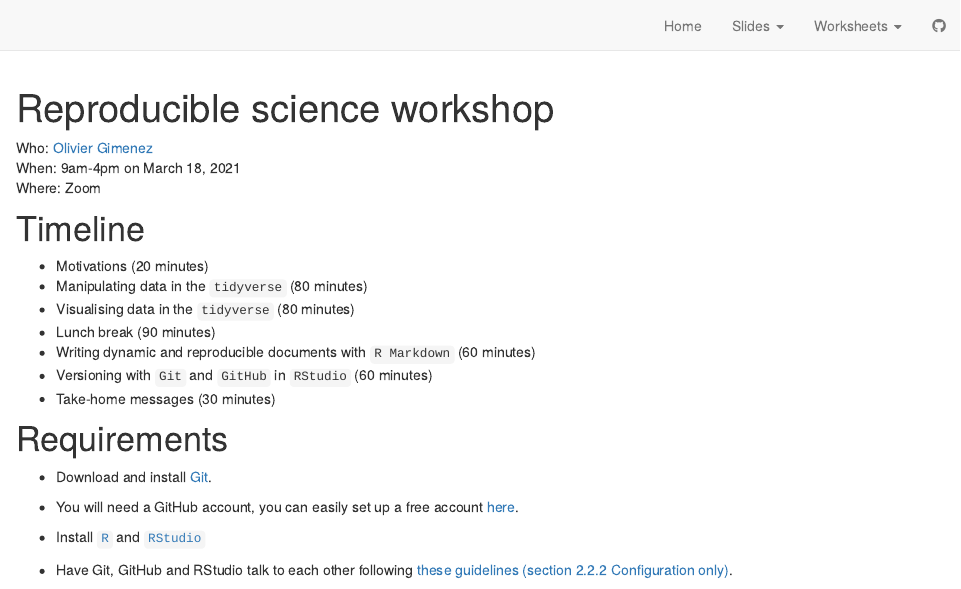
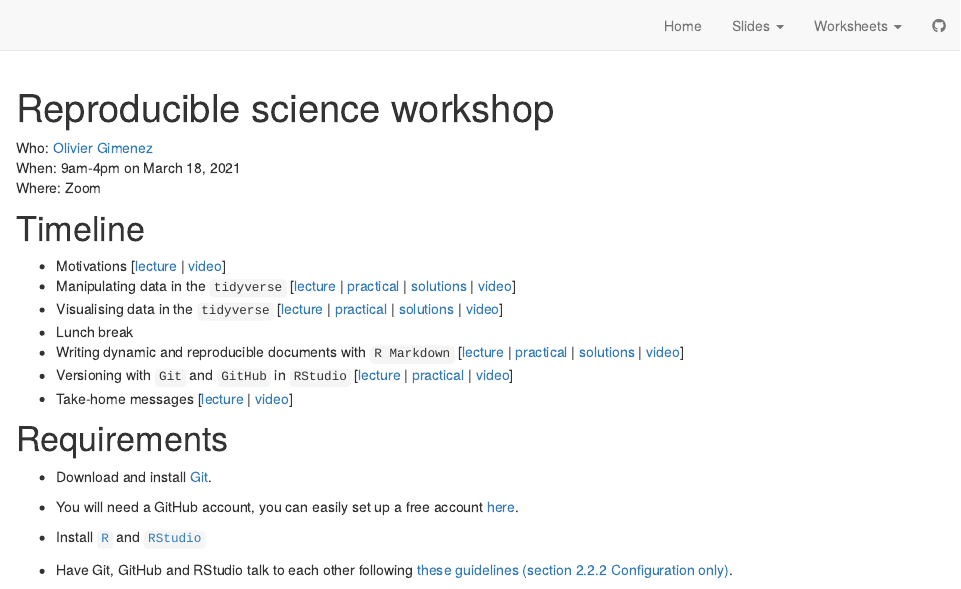
Before and after one commit to oliviergimenez/reproducible-science-workshop, an R Markdown document (index.Rmd): the page in a window 1100 px wide, from its top. Rendered offline with R 4.5, knitr and Pandoc, with nearby package versions; drawn as R Markdown's standard HTML page in place of the format the file asks for.

Commit message:
Add links to video recordings.

```diff
--- a/index.Rmd
+++ b/index.Rmd
@@ -24,13 +24,13 @@
 
 # Timeline
 
-* Motivations (20 minutes)
-* Manipulating data in the `tidyverse` (80 minutes)
-* Visualising data in the `tidyverse` (80 minutes)
-* Lunch break (90 minutes)
-* Writing dynamic and reproducible documents with `R Markdown` (60 minutes)
-* Versioning with `Git` and `GitHub` in `RStudio` (60 minutes)
-* Take-home messages (30 minutes)
+* Motivations [[lecture](slides/0_introduction.html) | [video](https://youtu.be/xfMbzUb5iKk?t=9)]
+* Manipulating data in the `tidyverse` [[lecture](slides/3_dplyr.html) | [practical](practicals/1_datamanipulation.html) | [solutions](practicals/1_datamanipulation_solution.html) | [video](https://youtu.be/xfMbzUb5iKk?t=752)]
+* Visualising data in the `tidyverse` [[lecture](slides/4_ggplot.html) | [practical](practicals/2_datavisualisation.html) | [solutions](practicals/2_datavisualisation_solution.html) | [video](https://youtu.be/xfMbzUb5iKk?t=7381)]
+* Lunch break
+* Writing dynamic and reproducible documents with `R Markdown` [[lecture](slides/2_markdown.html) | [practical](practicals/3_rmarkdown.html) | [solutions](practicals/3_rmarkdownsolution.Rmd) | [video](https://youtu.be/nnwxpD9TMQw?t=10)]
+* Versioning with `Git` and `GitHub` in `RStudio` [[lecture](slides/1_github.html) | [practical](practicals/4_versioncontrol.html) | [video](https://youtu.be/nnwxpD9TMQw?t=5033)]
+* Take-home messages [[lecture](slides/5_conclusion.html) | [video](https://youtu.be/nnwxpD9TMQw?t=10355)]
 
 # Requirements
 
```
Also changed, not shown: docs/search.json, 1 other file.
